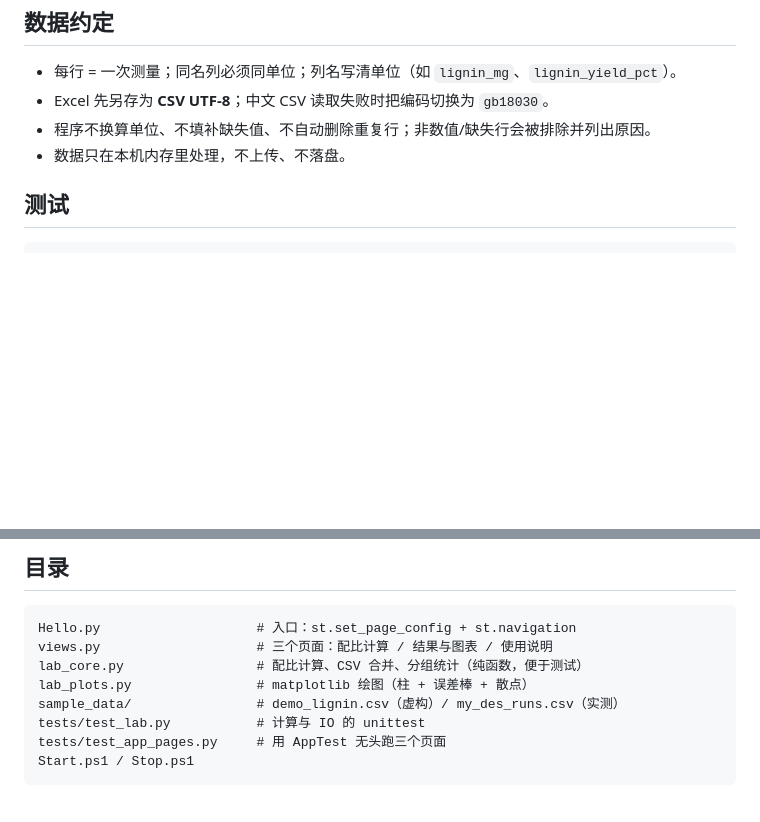
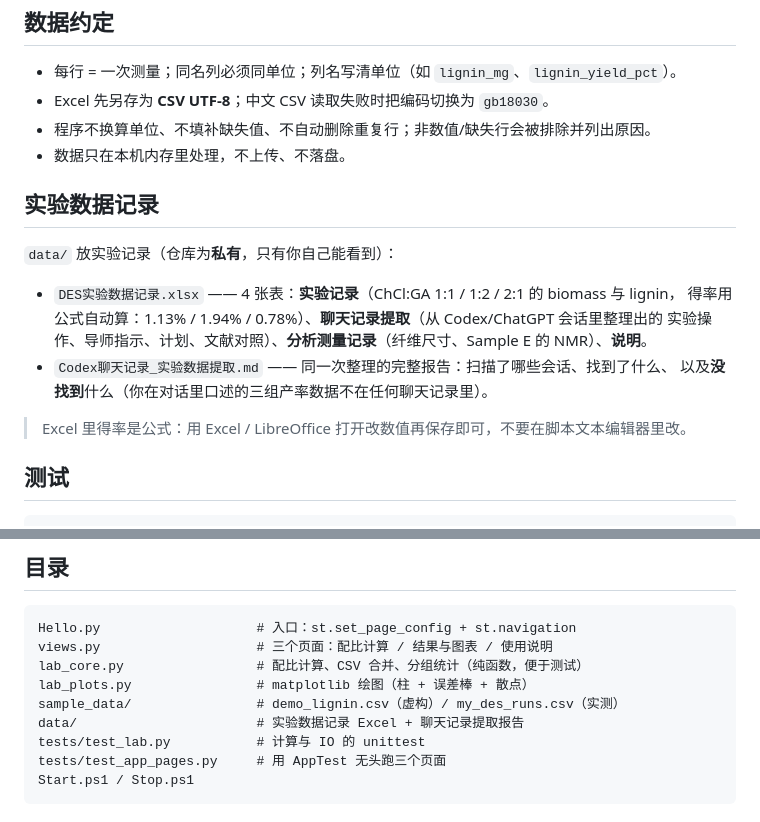
Before and after one commit to feodore06-cyber/des-lab, a Markdown page: README.md, 2 parts joined by grey strips. Drawn GitHub-style; blank space fills up the shorter version.

Commit message:
加入实验数据记录：Excel 数据表 + Codex 聊天记录提取报告
- data/DES实验数据记录.xlsx：实验记录（ChCl:GA 1:1/1:2/2:1，得率公式）、聊天记录提取、分析测量记录、说明
- data/Codex聊天记录_实验数据提取.md：扫描 36 个 Codex 会话/1812 条记录后的提取报告（含未找到项说明）
- README：新增「实验数据记录」章节与 data/ 目录说明

````diff
--- a/README.md
+++ b/README.md
@@ -48,6 +48,18 @@ python -m venv .venv
 - 程序不换算单位、不填补缺失值、不自动删除重复行；非数值/缺失行会被排除并列出原因。
 - 数据只在本机内存里处理，不上传、不落盘。
 
+## 实验数据记录
+
+`data/` 放实验记录（仓库为**私有**，只有你自己能看到）：
+
+- `DES实验数据记录.xlsx` —— 4 张表：**实验记录**（ChCl:GA 1:1 / 1:2 / 2:1 的 biomass 与 lignin，
+  得率用公式自动算：1.13% / 1.94% / 0.78%）、**聊天记录提取**（从 Codex/ChatGPT 会话里整理出的
+  实验操作、导师指示、计划、文献对照）、**分析测量记录**（纤维尺寸、Sample E 的 NMR）、**说明**。
+- `Codex聊天记录_实验数据提取.md` —— 同一次整理的完整报告：扫描了哪些会话、找到了什么、
+  以及**没找到**什么（你在对话里口述的三组产率数据不在任何聊天记录里）。
+
+> Excel 里得率是公式：用 Excel / LibreOffice 打开改数值再保存即可，不要在脚本文本编辑器里改。
+
 ## 测试
 
 ```powershell
@@ -66,6 +78,7 @@ views.py                    # 三个页面：配比计算 / 结果与图表 /
 lab_core.py                 # 配比计算、CSV 合并、分组统计（纯函数，便于测试）
 lab_plots.py                # matplotlib 绘图（柱 + 误差棒 + 散点）
 sample_data/                # demo_lignin.csv（虚构）/ my_des_runs.csv（实测）
+data/                       # 实验数据记录 Excel + 聊天记录提取报告
 tests/test_lab.py           # 计算与 IO 的 unittest
 tests/test_app_pages.py     # 用 AppTest 无头跑三个页面
 Start.ps1 / Stop.ps1
````
